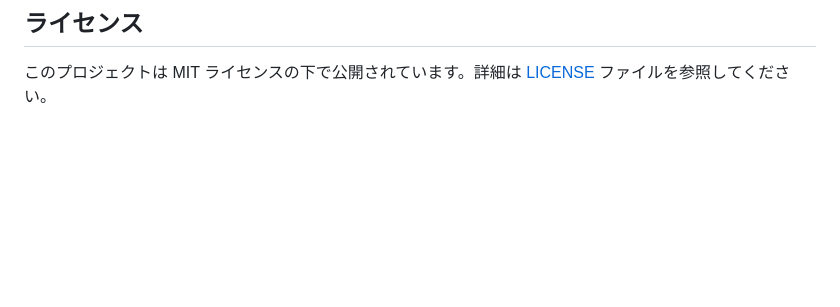
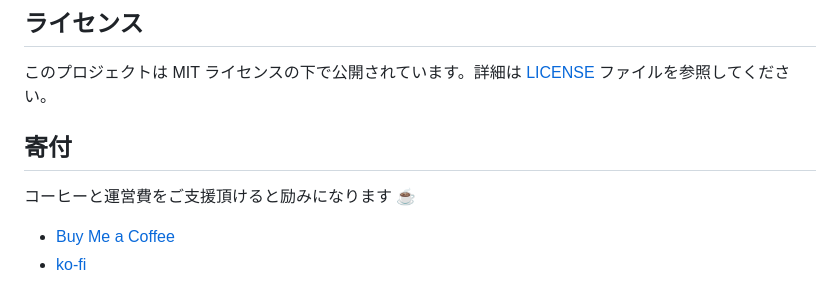
Before and after one commit to sheep-snow/bluesky-robust-watermarker, a Markdown page: README.md, the part around the change. Rendered like a GitHub page; blank space fills up the shorter version.

Commit message:
docs: READMEに寄付セクションを追加

```diff
--- a/README.md
+++ b/README.md
@@ -173,3 +173,11 @@ https://${YOUR_DOMAIN}/
 ## ライセンス
 
 このプロジェクトは MIT ライセンスの下で公開されています。詳細は [LICENSE](LICENSE) ファイルを参照してください。
+
+
+## 寄付
+
+コーヒーと運営費をご支援頂けると励みになります ☕️
+
+- [Buy Me a Coffee](https://buymeacoffee.com/snowsheep)
+- [ko-fi](https://ko-fi.com/sheepsnow)
```
